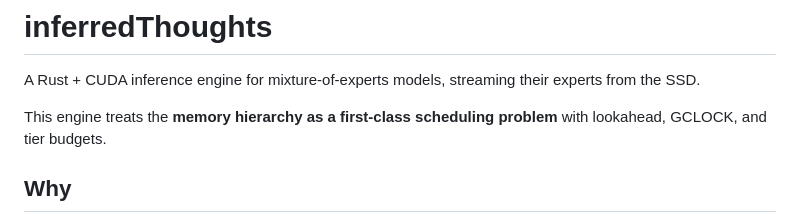
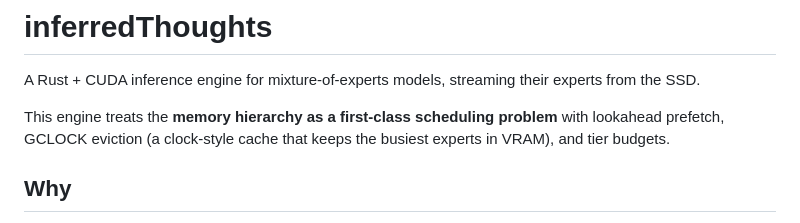
Before and after one commit to compiledthoughts/Inferred-Thoughts, a Markdown page: README.md, the part around one of its changes. Rendered like a GitHub page.

```diff
--- a/README.md
+++ b/README.md
@@ -4,7 +4,8 @@ A Rust + CUDA inference engine for mixture-of-experts models, streaming their
 experts from the SSD.
 
 This engine treats the __memory hierarchy as a first-class scheduling problem__
-with lookahead, GCLOCK, and tier budgets.
+with lookahead prefetch, GCLOCK eviction (a clock-style cache that keeps the
+busiest experts in VRAM), and tier budgets.
 
 ## Why
 
```
Also changed, not shown: other parts of README.md (+23 -12 lines).
